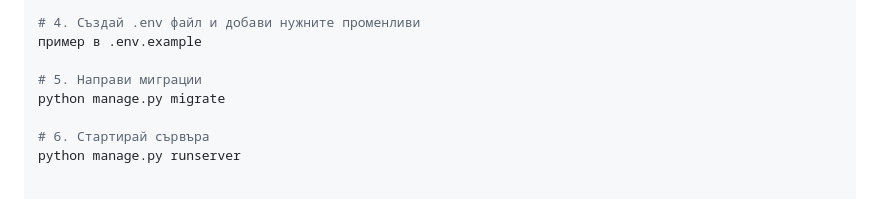
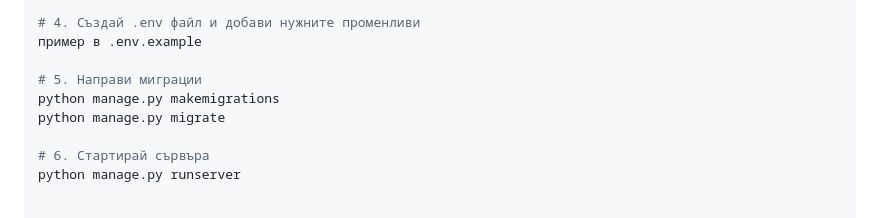
Before and after one commit to MariaStoitseva/fermamarket_02, a Markdown page: README.md, the part around the change. Drawn GitHub-style.

```diff
--- a/README.md
+++ b/README.md
@@ -82,6 +82,7 @@ pip install -r requirements.txt
 пример в .env.example
 
 # 5. Направи миграции
+python manage.py makemigrations
 python manage.py migrate
 
 # 6. Стартирай сървъра
```
